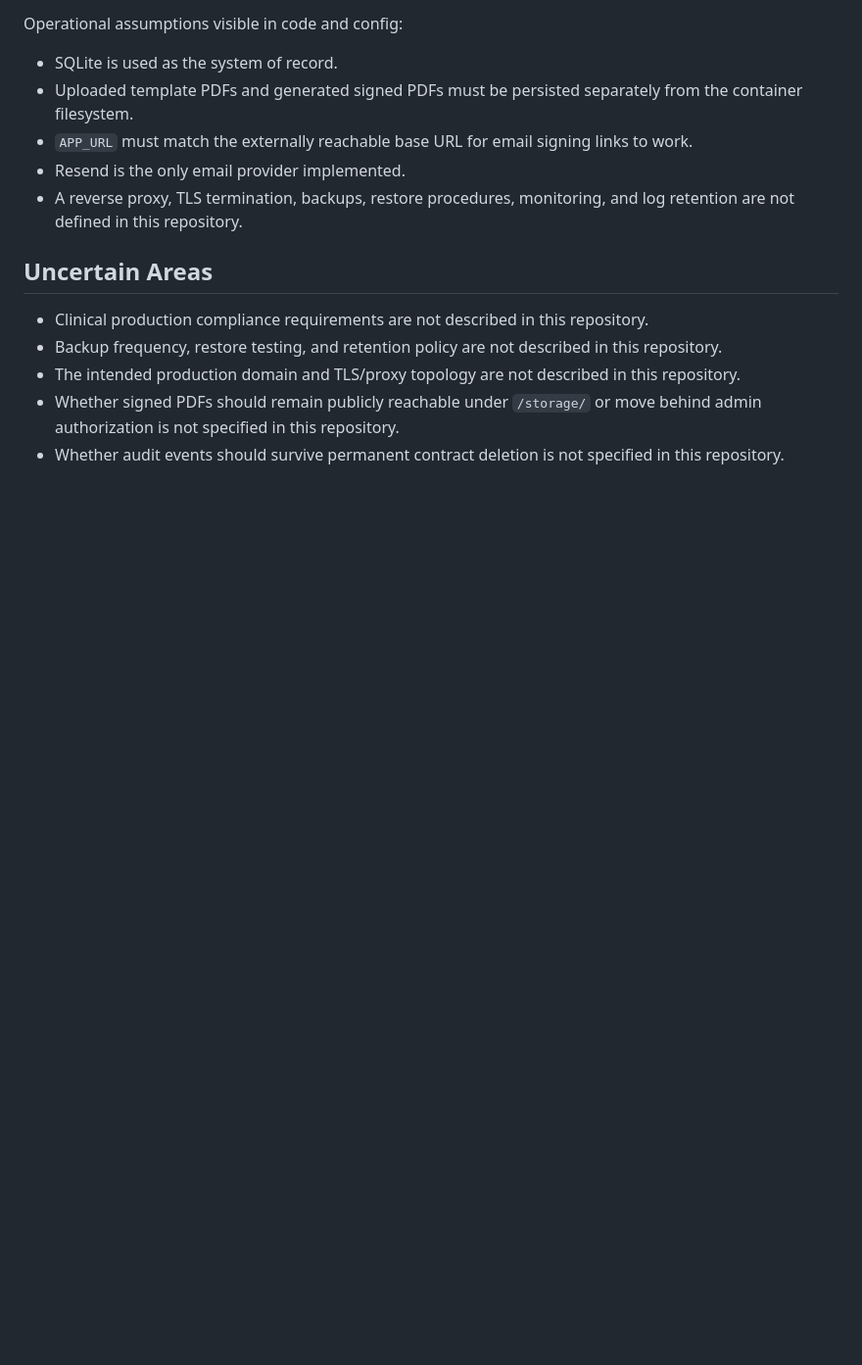
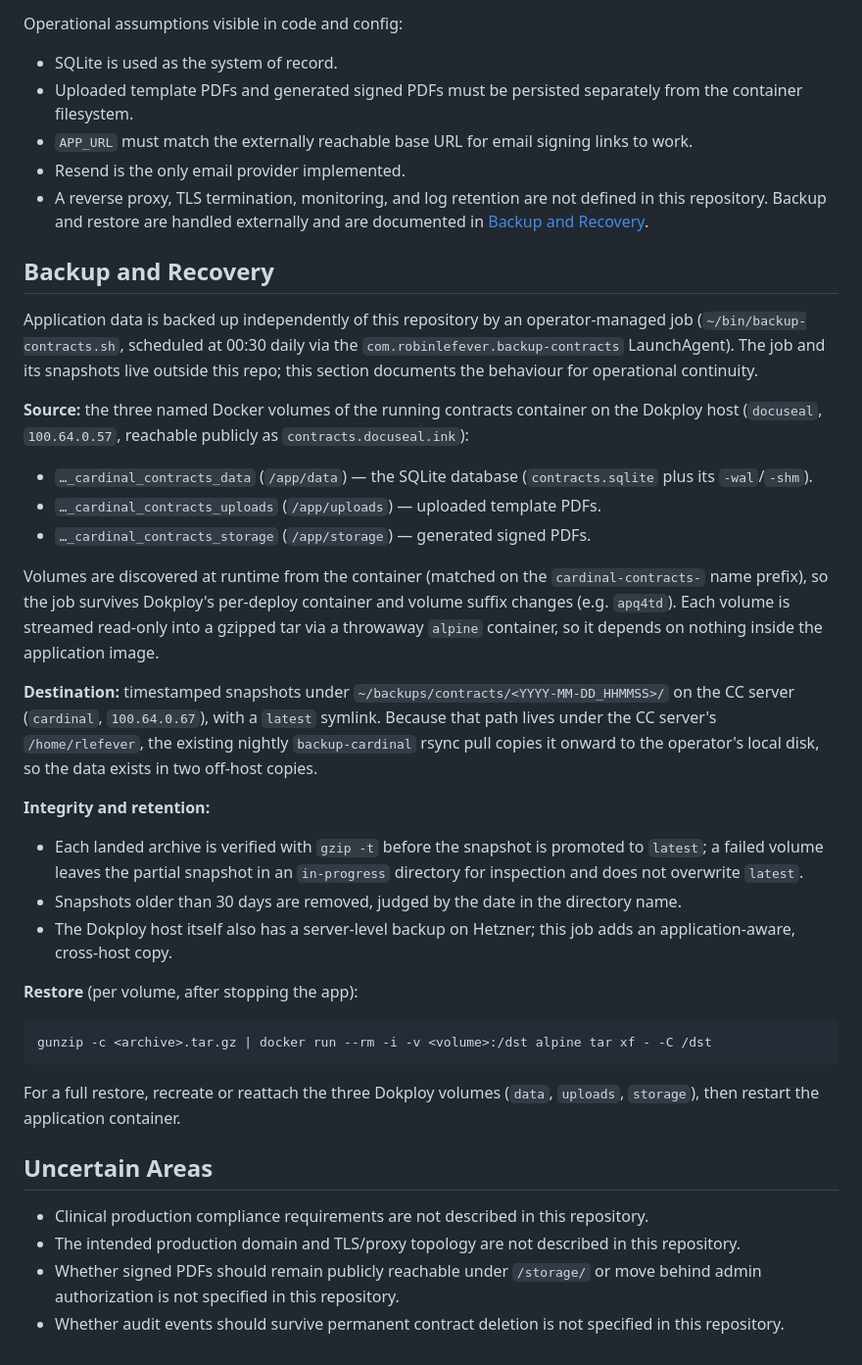
Before and after one commit to rmlefever/cardinal-contracts, a Markdown page: docs/technical-overview.md, the part around the change. Shown at 98% size. Rendered like a GitHub page; blank space fills up the shorter version.

Commit message:
Document backup and recovery in technical overview

````diff
--- a/docs/technical-overview.md
+++ b/docs/technical-overview.md
@@ -244,12 +244,39 @@ Operational assumptions visible in code and config:
 - Uploaded template PDFs and generated signed PDFs must be persisted separately from the container filesystem.
 - `APP_URL` must match the externally reachable base URL for email signing links to work.
 - Resend is the only email provider implemented.
-- A reverse proxy, TLS termination, backups, restore procedures, monitoring, and log retention are not defined in this repository.
+- A reverse proxy, TLS termination, monitoring, and log retention are not defined in this repository. Backup and restore are handled externally and are documented in [Backup and Recovery](#backup-and-recovery).
+
+## Backup and Recovery
+
+Application data is backed up independently of this repository by an operator-managed job (`~/bin/backup-contracts.sh`, scheduled at 00:30 daily via the `com.robinlefever.backup-contracts` LaunchAgent). The job and its snapshots live outside this repo; this section documents the behaviour for operational continuity.
+
+**Source:** the three named Docker volumes of the running contracts container on the Dokploy host (`docuseal`, `100.64.0.57`, reachable publicly as `contracts.docuseal.ink`):
+
+- `…_cardinal_contracts_data` (`/app/data`) — the SQLite database (`contracts.sqlite` plus its `-wal`/`-shm`).
+- `…_cardinal_contracts_uploads` (`/app/uploads`) — uploaded template PDFs.
+- `…_cardinal_contracts_storage` (`/app/storage`) — generated signed PDFs.
+
+Volumes are discovered at runtime from the container (matched on the `cardinal-contracts-` name prefix), so the job survives Dokploy's per-deploy container and volume suffix changes (e.g. `apq4td`). Each volume is streamed read-only into a gzipped tar via a throwaway `alpine` container, so it depends on nothing inside the application image.
+
+**Destination:** timestamped snapshots under `~/backups/contracts/<YYYY-MM-DD_HHMMSS>/` on the CC server (`cardinal`, `100.64.0.67`), with a `latest` symlink. Because that path lives under the CC server's `/home/rlefever`, the existing nightly `backup-cardinal` rsync pull copies it onward to the operator's local disk, so the data exists in two off-host copies.
+
+**Integrity and retention:**
+
+- Each landed archive is verified with `gzip -t` before the snapshot is promoted to `latest`; a failed volume leaves the partial snapshot in an `in-progress` directory for inspection and does not overwrite `latest`.
+- Snapshots older than 30 days are removed, judged by the date in the directory name.
+- The Dokploy host itself also has a server-level backup on Hetzner; this job adds an application-aware, cross-host copy.
+
+**Restore** (per volume, after stopping the app):
+
+```bash
+gunzip -c <archive>.tar.gz | docker run --rm -i -v <volume>:/dst alpine tar xf - -C /dst
+```
+
+For a full restore, recreate or reattach the three Dokploy volumes (`data`, `uploads`, `storage`), then restart the application container.
 
 ## Uncertain Areas
 
 - Clinical production compliance requirements are not described in this repository.
-- Backup frequency, restore testing, and retention policy are not described in this repository.
 - The intended production domain and TLS/proxy topology are not described in this repository.
 - Whether signed PDFs should remain publicly reachable under `/storage/` or move behind admin authorization is not specified in this repository.
 - Whether audit events should survive permanent contract deletion is not specified in this repository.
````
